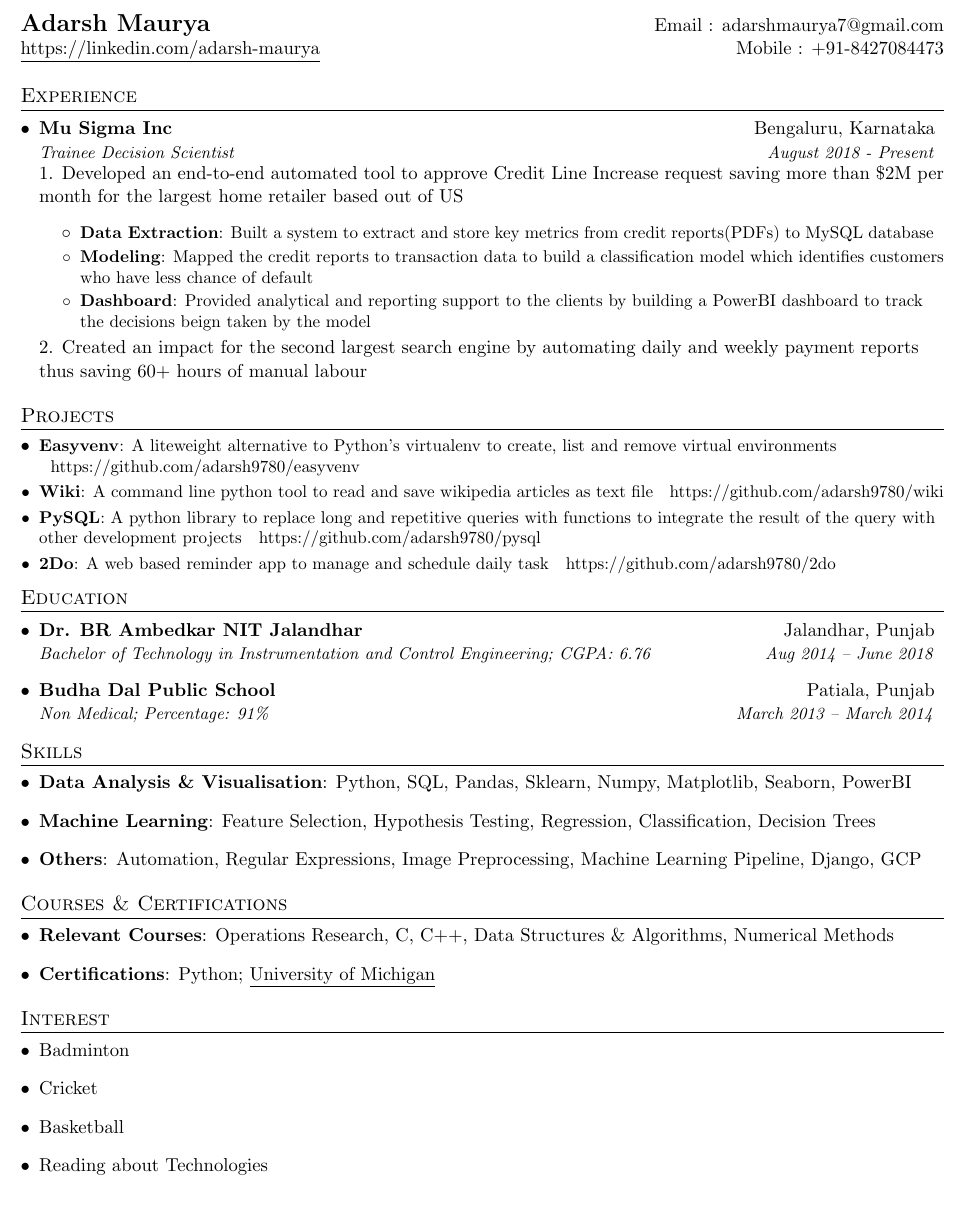
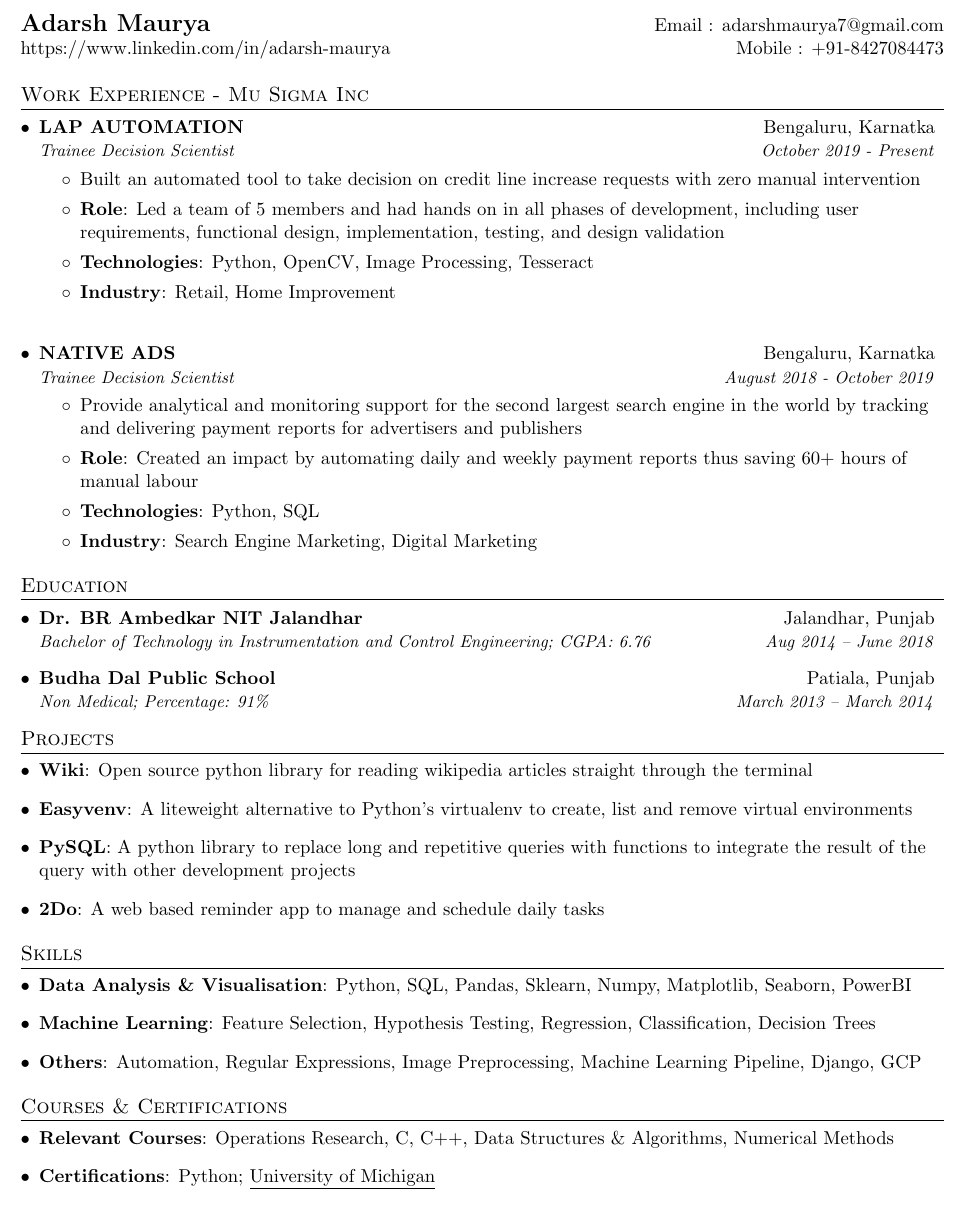
Before and after one commit to adarsh9780/resume, a LaTeX CV (adarsh_maurya_resume.tex): part of the page, cut so that both start at the same text. Compiled offline with pdfLaTeX.

Commit message:
branch For Splice interview

```diff
--- a/adarsh_maurya_resume.tex
+++ b/adarsh_maurya_resume.tex
@@ -80,47 +83,35 @@
 
 %----------HEADING-----------------
 \begin{tabular*}{\textwidth}{l@{\extracolsep{\fill}}r}
-  \textbf{\href{https://www.linkedin.com/in/adarsh-maurya-486b74124/}{\Large Adarsh Maurya}} & Email : \href{mailto:adarshmaurya7@gmail.com}{adarshmaurya7@gmail.com}\\
-  \underline{\href{https://www.linkedin.com/in/adarsh-maurya-486b74124/}{https://linkedin.com/adarsh-maurya}} & Mobile : +91-8427084473 \\
+  \textbf{\Large Adarsh Maurya}} & Email : \href{mailto:adarshmaurya7@gmail.com}{adarshmaurya7@gmail.com}\\
+  \href{https://www.linkedin.com/in/adarsh-maurya-486b74124/}{https://www.linkedin.com/in/adarsh-maurya} & Mobile : +91-8427084473 \\
 \end{tabular*}
 
 %-----------EXPERIENCE-----------------
-\section{Experience}
+\section{Work Experience - Mu Sigma Inc}
   \resumeSubHeadingListStart
     \resumeSubheading
-      {Mu Sigma Inc}{Bengaluru, Karnataka}
-      {Trainee Decision Scientist}{August 2018 - Present}
-     \par 1. Developed an end-to-end automated tool to approve Credit Line Increase request saving more than \$2M per month for the largest home retailer based out of US
-      \resumeItemListStart
-        \resumeItem{Data Extraction}
-          {Built a system to extract and store key metrics from credit reports(PDFs) to MySQL database}
-        \resumeItem{Modeling}
-          {Mapped the credit reports to transaction data to build a classification model which identifies customers who have less chance of default}
-        \resumeItem{Dashboard}
-          {Provided analytical and reporting support to the clients by building a PowerBI dashboard to track the decisions beign taken by the model}
-	  \resumeItemListEnd
-     \par 2. Created an impact for the second largest search engine by automating daily and weekly payment reports thus saving 60+ hours of manual labour
-
-
+      {LAP AUTOMATION}{Bengaluru, Karnatka}
+      {Trainee Decision Scientist}{October 2019 - Present}
+    \resumeItemListStart
+        \item{Built an automated tool to take decision on credit line increase requests with zero manual intervention}
+        \item\textbf{Role}{: Led a team of 5 members and had hands on in all phases of development, including user requirements, functional design, implementation, testing, and design validation}
+        \item\textbf{Technologies}{: Python, OpenCV, Image Processing, Tesseract}
+        \item\textbf{Industry}{: Retail, Home Improvement}
+    \resumeItemListEnd
   \resumeSubHeadingListEnd
 
-%-----------PROJECTS-----------------
-\section{Projects}
   \resumeSubHeadingListStart
-    \resumeSubItem{Easyvenv}
-      {A liteweight alternative to Python's virtualenv to create, list and remove virtual environments}
-      \href{https://github.com/adarsh9780/easyvenv}{https://github.com/adarsh9780/easyvenv}\
-    \resumeSubItem{Wiki}
-      {A command line python tool to read and save wikipedia articles as text file}
-      \href{https://github.com/adarsh9780/wiki}{https://github.com/adarsh9780/wiki}\
-    \resumeSubItem{PySQL}
-      {A python library to replace long and repetitive queries with functions to integrate the result of the query with other development projects}
-      \href{https://github.com/adarsh9780/pysql}{https://github.com/adarsh9780/pysql}\
-    \resumeSubItem{2Do}
-      {A web based reminder app to manage and schedule daily task}
-      \href{https://github.com/adarsh9780/2do}{https://github.com/adarsh9780/2do}\
+    \resumeSubheading
+      {NATIVE ADS}{Bengaluru, Karnatka}
+      {Trainee Decision Scientist}{August 2018 - October 2019}
+      \resumeItemListStart
+        \item{Provide analytical and monitoring support for the second largest search engine in the world by tracking and delivering payment reports for advertisers and publishers}
+          \item\textbf{Role}{: Created an impact by automating daily and weekly payment reports thus saving 60+ hours of manual labour}
+          \item\textbf{Technologies}{: Python, SQL}
+          \item\textbf{Industry}{: Search Engine Marketing, Digital Marketing}
+      \resumeItemListEnd
   \resumeSubHeadingListEnd
-
 
 %-----------EDUCATION-----------------
 \section{Education}
@@ -131,6 +122,27 @@
     \resumeSubheading
       {Budha Dal Public School}{Patiala, Punjab}
       {Non Medical; Percentage: 91\%}{March 2013 -- March 2014}
+  \resumeSubHeadingListEnd
+
+%--------PROJECTS------------
+\section{Projects}
+  \resumeSubHeadingListStart
+    \item{
+      \textbf{Wiki}{: Open source python library for reading wikipedia articles straight through the terminal}
+      \hfill
+    }
+    \item{
+      \textbf{Easyvenv}{: A liteweight alternative to Python's virtualenv to create, list and remove virtual environments}
+      \hfill
+    }
+    \item{
+      \textbf{PySQL}{: A python library to replace long and repetitive queries with functions to integrate the result of the query with other development projects}
+      \hfill
+    }
+    \item{
+      \textbf{2Do}{: A web based reminder app to manage and schedule daily tasks}
+      \hfill
+    }
   \resumeSubHeadingListEnd
 
 %
@@ -165,25 +177,25 @@
   \resumeSubHeadingListEnd
 
 %-----------Interest-----------------
-\section{Interest}
-  \resumeSubHeadingListStart
-    \item{
-      {Badminton}
-      \hfill
-    }
-    \item{
-      {Cricket}
-      \hfill
-    }
-    \item{
-      {Basketball}
-      \hfill
-    }
-    \item{
-      {Reading about Technologies}
-      \hfill
-    }
-  \resumeSubHeadingListEnd
+% \section{Interest}
+%   \resumeSubHeadingListStart
+%     \item{
+%       {Badminton}
+%       \hfill
+%     }
+%     \item{
+%       {Cricket}
+%       \hfill
+%     }
+%     \item{
+%       {Basketball}
+%       \hfill
+%     }
+%     \item{
+%       {Reading about Technologies}
+%       \hfill
+%     }
+%   \resumeSubHeadingListEnd
 
 
 %-------------------------------------------
```
Also changed, not shown: adarsh_maurya_resume.pdf, adarsh_maurya_resume.tex (3 more changed lines).
